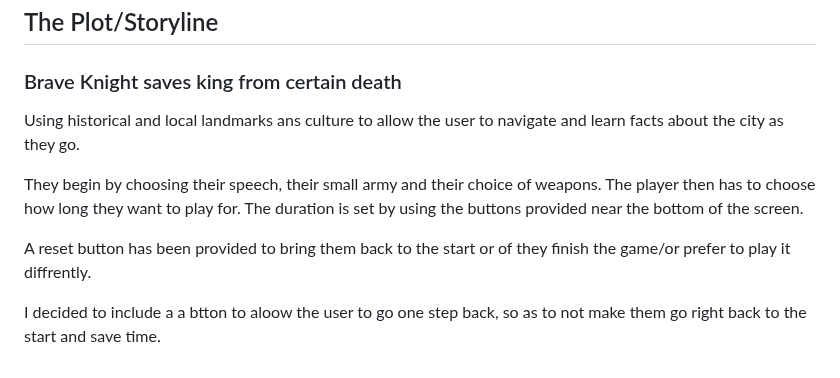
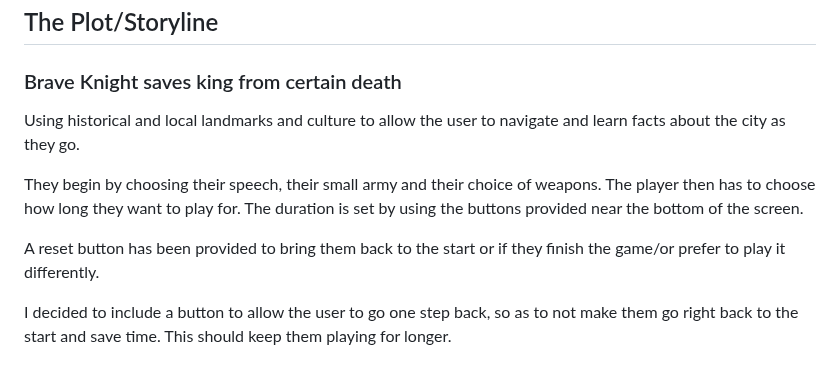
Before and after one commit to ljk28/MP2, a Markdown page: README.md, the part around the change. Rendered like a GitHub page.

```diff
--- a/README.md
+++ b/README.md
@@ -121,10 +121,10 @@ The buttons themselves are actally emojis...
 ## The Plot/Storyline
 ### Brave Knight saves king from certain death
 
-Using historical and local landmarks ans culture to allow the user to navigate and learn facts about the city as they go.
+Using historical and local landmarks and culture to allow the user to navigate and learn facts about the city as they go.
 
 They begin by choosing their speech, their small army and their choice of weapons. The player then has to choose how long they want to play for. The duration is set by using the buttons provided near the bottom of the screen.
 
-A reset button has been provided to bring them back to the start or of they finish the game/or prefer to play it diffrently.
+A reset button has been provided to bring them back to the start or if they finish the game/or prefer to play it differently.
 
-I decided to include a a btton to aloow the user to go one step back, so as to not make them go right back to the start and save time.
+I decided to include a button to allow the user to go one step back, so as to not make them go right back to the start and save time. This should keep them playing for longer.
```
